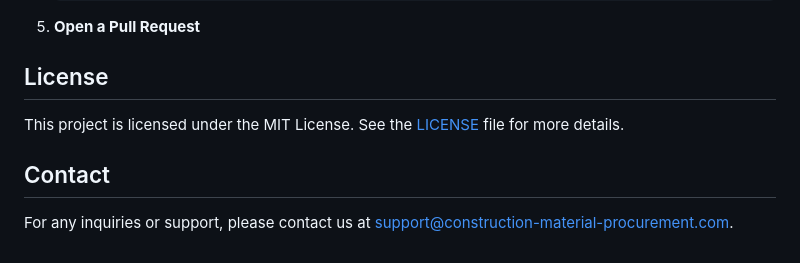
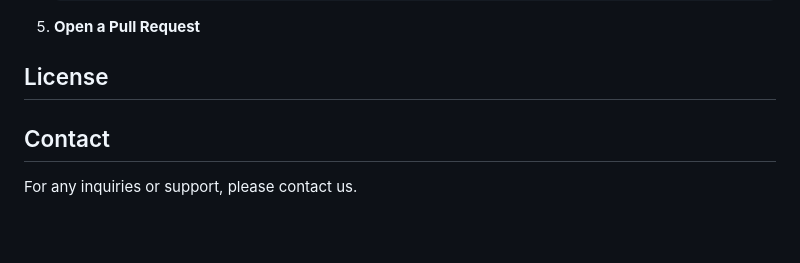
Before and after one commit to Ahmad-AbdElrahman/BMZONE, a Markdown page: README.md, the part around the change. Rendered like a GitHub page.

```diff
--- a/README.md
+++ b/README.md
@@ -77,8 +77,8 @@ We welcome contributions to improve the platform. Please follow these steps to c
 
 ## License
 
-This project is licensed under the MIT License. See the [LICENSE](LICENSE) file for more details.
+
 
 ## Contact
 
-For any inquiries or support, please contact us at support@construction-material-procurement.com.
+For any inquiries or support, please contact us.
```
